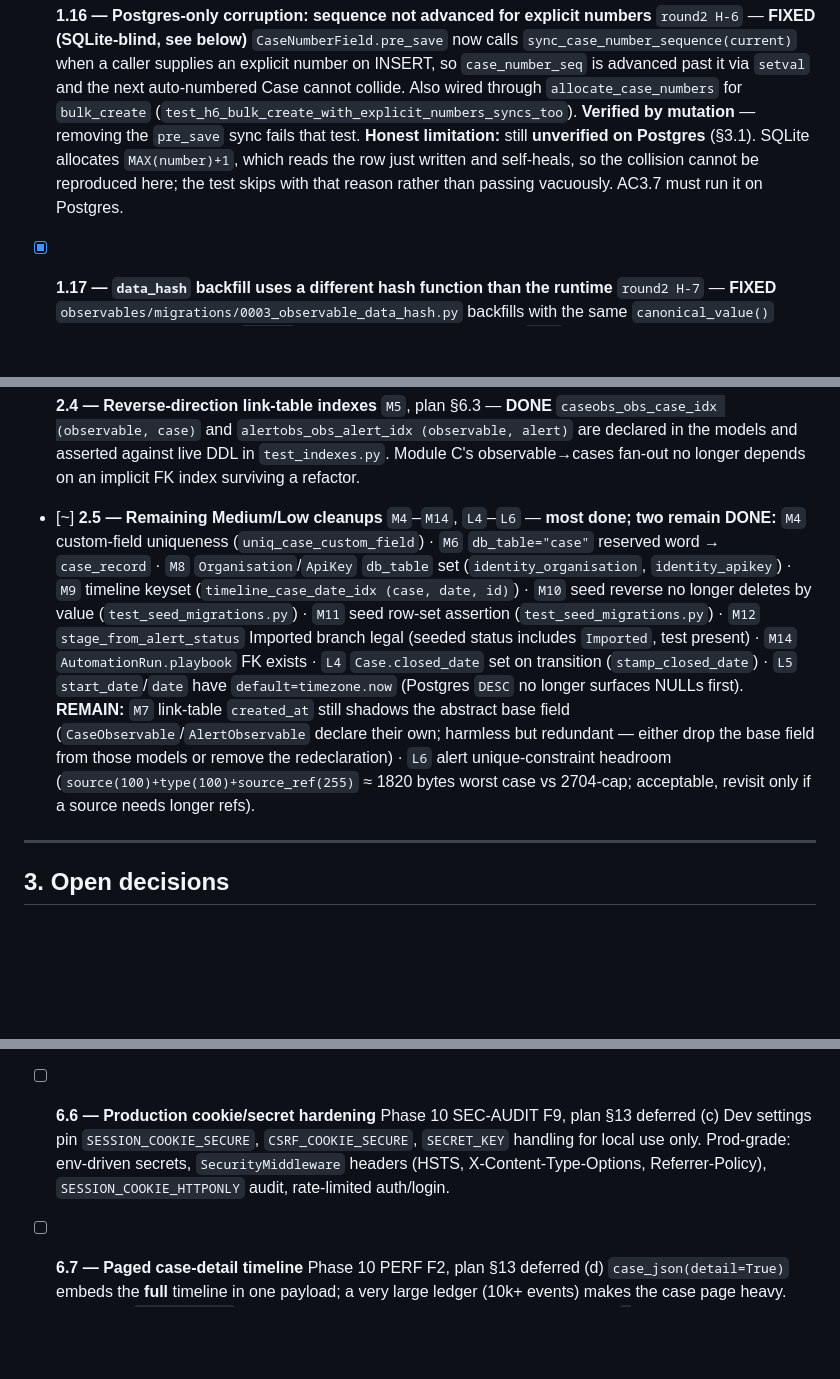
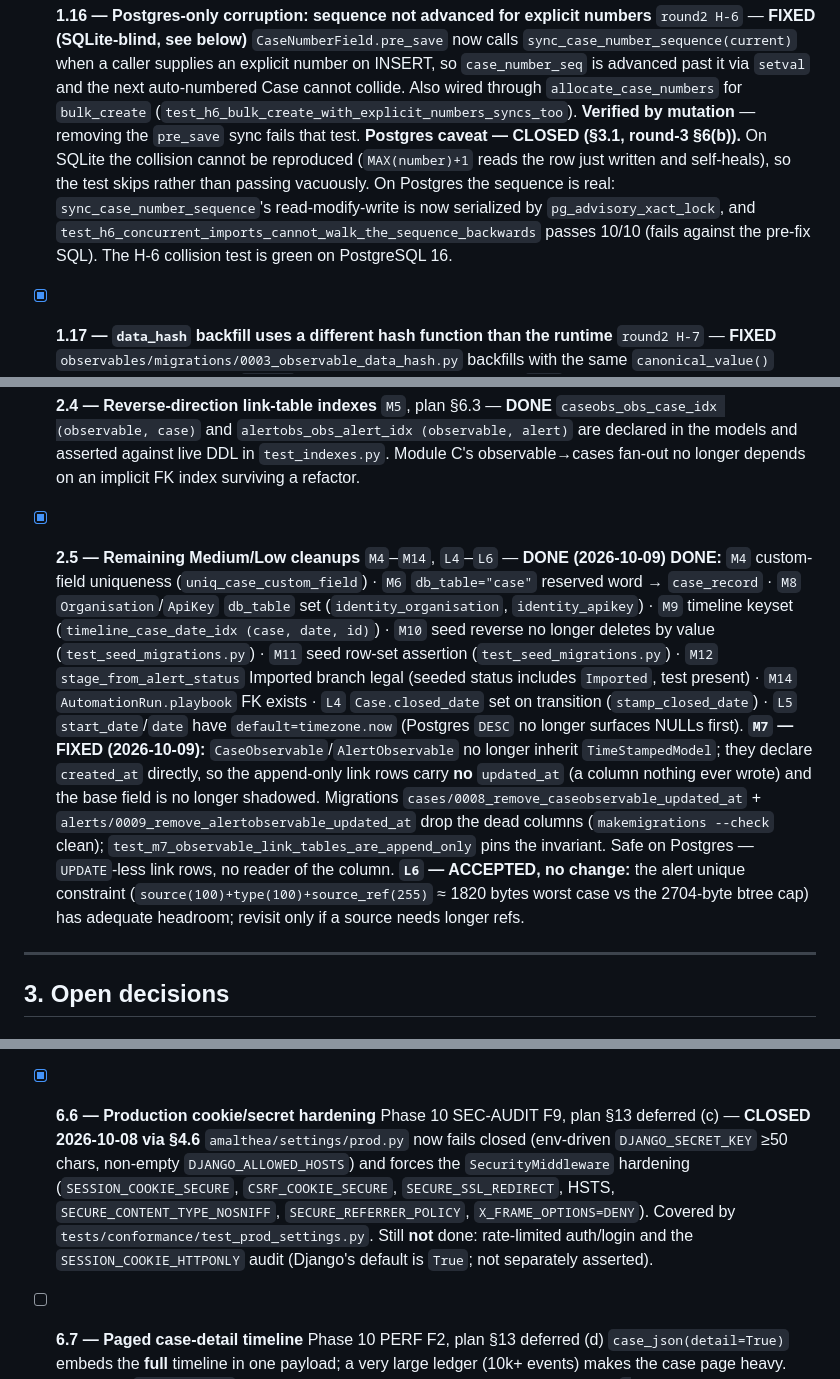
Before and after one commit to zeroq/amalthea, a Markdown page: TODO.md, 3 parts joined by grey strips. Drawn GitHub-style; blank space fills up the shorter version.

```diff
--- a/TODO.md
+++ b/TODO.md
@@ -99,9 +99,11 @@ discipline, no code change is safe on SQLite).
   auto-numbered Case cannot collide. Also wired through `allocate_case_numbers` for `bulk_create`
   (`test_h6_bulk_create_with_explicit_numbers_syncs_too`).
   **Verified by mutation** — removing the `pre_save` sync fails that test.
-  **Honest limitation:** still **unverified on Postgres** (§3.1). SQLite allocates `MAX(number)+1`,
-  which reads the row just written and self-heals, so the collision cannot be reproduced here; the
-  test skips with that reason rather than passing vacuously. AC3.7 must run it on Postgres.
+  **Postgres caveat — CLOSED (§3.1, round-3 §6(b)).** On SQLite the collision cannot be reproduced
+  (`MAX(number)+1` reads the row just written and self-heals), so the test skips rather than passing
+  vacuously. On Postgres the sequence is real: `sync_case_number_sequence`'s read-modify-write is now
+  serialized by `pg_advisory_xact_lock`, and `test_h6_concurrent_imports_cannot_walk_the_sequence_backwards`
+  passes 10/10 (fails against the pre-fix SQL). The H-6 collision test is green on PostgreSQL 16.
 
 - [x] **1.17 — `data_hash` backfill uses a different hash function than the runtime** `round2 H-7` — **FIXED**
   `observables/migrations/0003_observable_data_hash.py` backfills with the same `canonical_value()`
@@ -195,7 +197,7 @@ discipline, no code change is safe on SQLite).
   declared in the models and asserted against live DDL in `test_indexes.py`. Module C's
   observable→cases fan-out no longer depends on an implicit FK index surviving a refactor.
 
-- [~] **2.5 — Remaining Medium/Low cleanups** `M4`–`M14`, `L4`–`L6` — **most done; two remain**
+- [x] **2.5 — Remaining Medium/Low cleanups** `M4`–`M14`, `L4`–`L6` — **DONE (2026-10-09)**
   **DONE:** `M4` custom-field uniqueness (`uniq_case_custom_field`) · `M6` `db_table="case"` reserved
   word → `case_record` · `M8` `Organisation`/`ApiKey` `db_table` set (`identity_organisation`,
   `identity_apikey`) · `M9` timeline keyset (`timeline_case_date_idx (case, date, id)`) ·
@@ -204,11 +206,15 @@ discipline, no code change is safe on SQLite).
   (seeded status includes `Imported`, test present) · `M14` `AutomationRun.playbook` FK exists ·
   `L4` `Case.closed_date` set on transition (`stamp_closed_date`) · `L5` `start_date`/`date` have
   `default=timezone.now` (Postgres `DESC` no longer surfaces NULLs first).
-  **REMAIN:** `M7` link-table `created_at` still shadows the abstract base field
-  (`CaseObservable`/`AlertObservable` declare their own; harmless but redundant — either drop the
-  base field from those models or remove the redeclaration) · `L6` alert unique-constraint headroom
-  (`source(100)+type(100)+source_ref(255)` ≈ 1820 bytes worst case vs 2704-cap; acceptable, revisit
-  only if a source needs longer refs).
+  **`M7` — FIXED (2026-10-09):** `CaseObservable`/`AlertObservable` no longer inherit
+  `TimeStampedModel`; they declare `created_at` directly, so the append-only link rows carry **no**
+  `updated_at` (a column nothing ever wrote) and the base field is no longer shadowed. Migrations
+  `cases/0008_remove_caseobservable_updated_at` + `alerts/0009_remove_alertobservable_updated_at`
+  drop the dead columns (`makemigrations --check` clean); `test_m7_observable_link_tables_are_append_only`
+  pins the invariant. Safe on Postgres — `UPDATE`-less link rows, no reader of the column.
+  **`L6` — ACCEPTED, no change:** the alert unique constraint (`source(100)+type(100)+source_ref(255)`
+  ≈ 1820 bytes worst case vs the 2704-byte btree cap) has adequate headroom; revisit only if a source
+  needs longer refs.
 
 ---
 
@@ -416,10 +422,13 @@ Full task/AC detail in `docs/planning/PLAN-2026-10-03-thehive-compatible-mvp.md`
   delete an artifact other cases depend on. Decide policy (allow with warning vs. require
   `force=true` vs. per-link shadow copy) before opening those verbs wider.
 
-- [ ] **6.6 — Production cookie/secret hardening** Phase 10 SEC-AUDIT F9, plan §13 deferred (c)
-  Dev settings pin `SESSION_COOKIE_SECURE`, `CSRF_COOKIE_SECURE`, `SECRET_KEY` handling for local use
-  only. Prod-grade: env-driven secrets, `SecurityMiddleware` headers (HSTS, X-Content-Type-Options,
-  Referrer-Policy), `SESSION_COOKIE_HTTPONLY` audit, rate-limited auth/login.
+- [x] **6.6 — Production cookie/secret hardening** Phase 10 SEC-AUDIT F9, plan §13 deferred (c) — **CLOSED 2026-10-08 via §4.6**
+  `amalthea/settings/prod.py` now fails closed (env-driven `DJANGO_SECRET_KEY` ≥50 chars, non-empty
+  `DJANGO_ALLOWED_HOSTS`) and forces the `SecurityMiddleware` hardening (`SESSION_COOKIE_SECURE`,
+  `CSRF_COOKIE_SECURE`, `SECURE_SSL_REDIRECT`, HSTS, `SECURE_CONTENT_TYPE_NOSNIFF`,
+  `SECURE_REFERRER_POLICY`, `X_FRAME_OPTIONS=DENY`). Covered by
+  `tests/conformance/test_prod_settings.py`. Still **not** done: rate-limited auth/login and the
+  `SESSION_COOKIE_HTTPONLY` audit (Django's default is `True`; not separately asserted).
 
 - [ ] **6.7 — Paged case-detail timeline** Phase 10 PERF F2, plan §13 deferred (d)
   `case_json(detail=True)` embeds the **full** timeline in one payload; a very large ledger (10k+
```
Also changed, not shown: other parts of TODO.md (+1 -1 lines), COMPLETED.md (+22 -1 lines).
